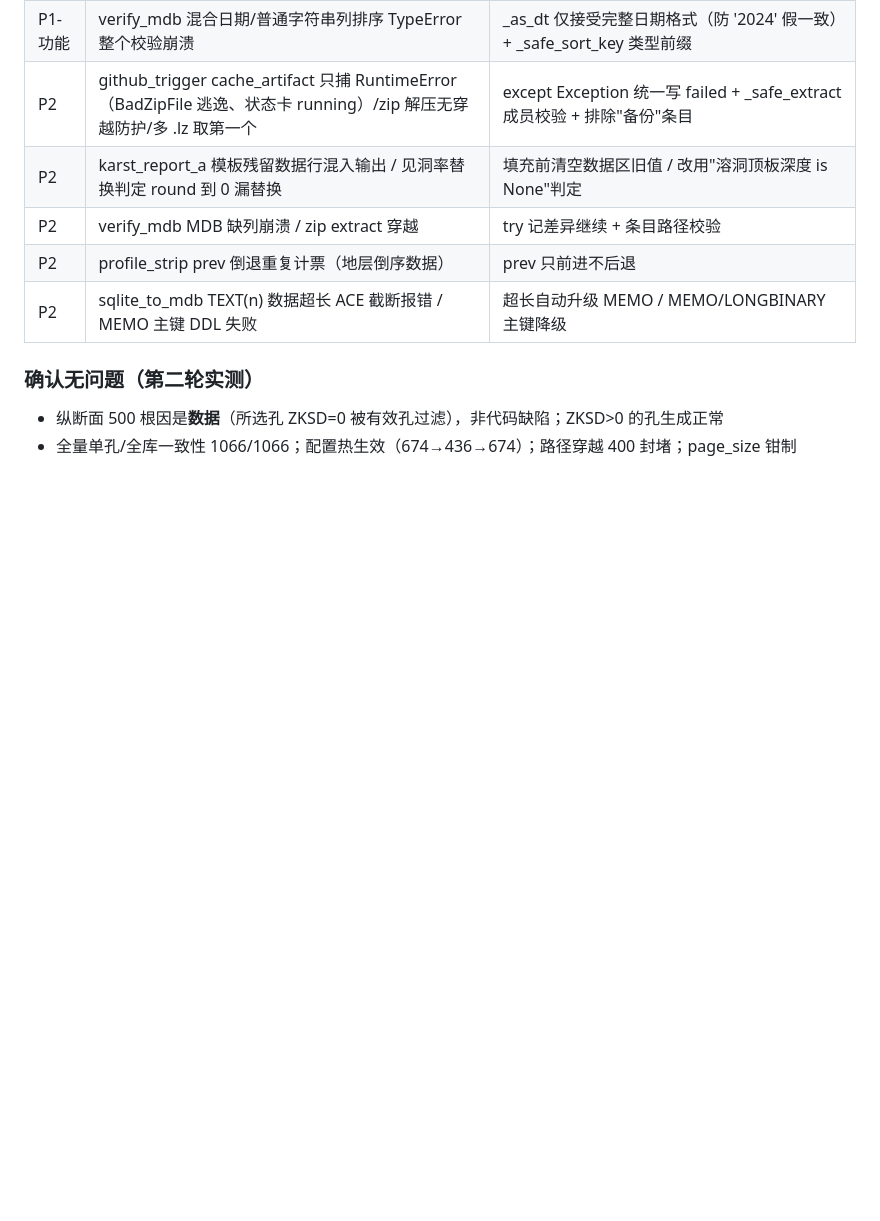
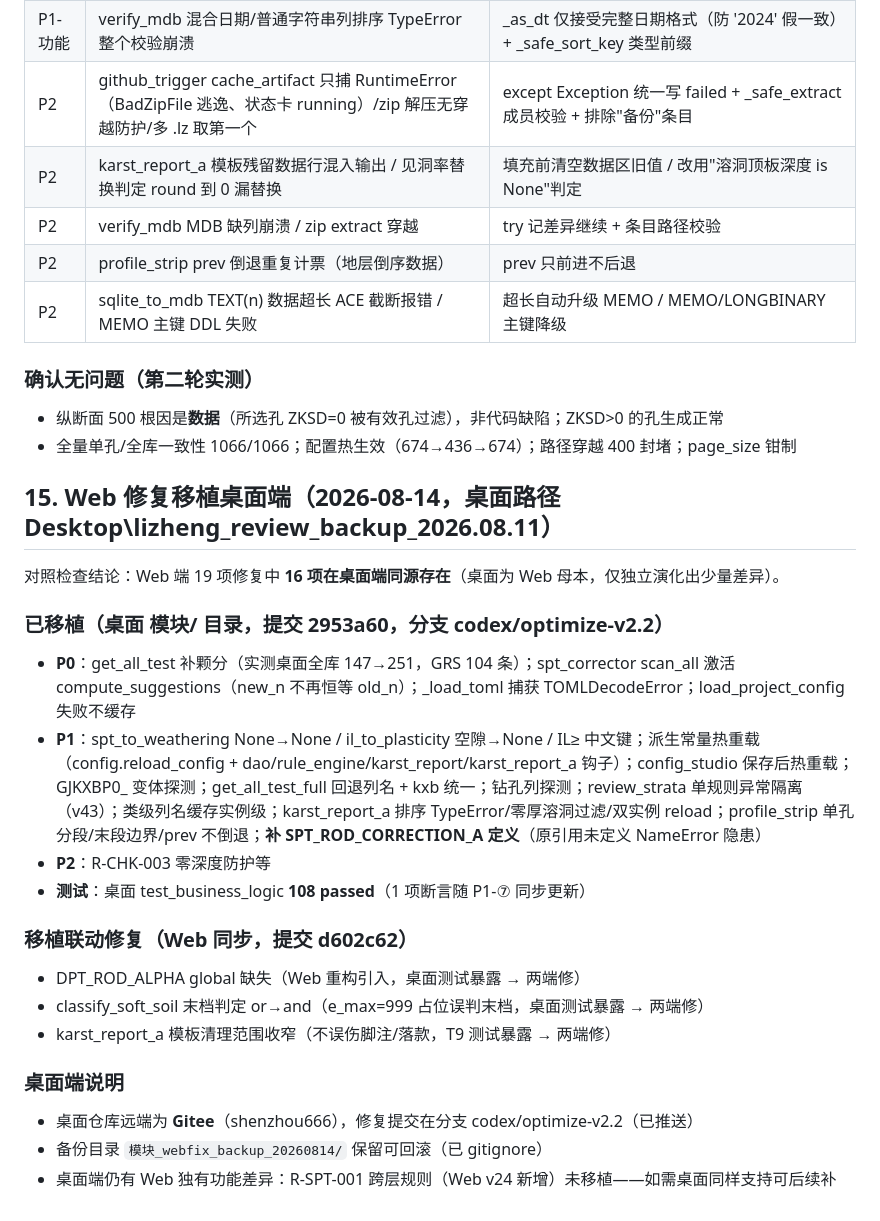
Before and after one commit to liangqitao1111/lifan-mdb-builder, a Markdown page: HANDOVER.md, the part around the change. Drawn GitHub-style; blank space fills up the shorter version.

Commit message:
docs: HANDOVER §15 Web 修复移植桌面端记录

```diff
--- a/HANDOVER.md
+++ b/HANDOVER.md
@@ -282,3 +282,23 @@ cd C:\Users\神舟\WorkBuddy\2026-08-12-01-18-03\lifan_web
 ### 确认无问题（第二轮实测）
 - 纵断面 500 根因是**数据**（所选孔 ZKSD=0 被有效孔过滤），非代码缺陷；ZKSD>0 的孔生成正常
 - 全量单孔/全库一致性 1066/1066；配置热生效（674→436→674）；路径穿越 400 封堵；page_size 钳制
+
+## 15. Web 修复移植桌面端（2026-08-14，桌面路径 Desktop\lizheng_review_backup_2026.08.11）
+
+对照检查结论：Web 端 19 项修复中 **16 项在桌面端同源存在**（桌面为 Web 母本，仅独立演化出少量差异）。
+
+### 已移植（桌面 模块/ 目录，提交 2953a60，分支 codex/optimize-v2.2）
+- **P0**：get_all_test 补颗分（实测桌面全库 147→251，GRS 104 条）；spt_corrector scan_all 激活 compute_suggestions（new_n 不再恒等 old_n）；_load_toml 捕获 TOMLDecodeError；load_project_config 失败不缓存
+- **P1**：spt_to_weathering None→None / il_to_plasticity 空隙→None / IL≥ 中文键；派生常量热重载（config.reload_config + dao/rule_engine/karst_report/karst_report_a 钩子）；config_studio 保存后热重载；GJKXBP0_ 变体探测；get_all_test_full 回退列名 + kxb 统一；钻孔列探测；review_strata 单规则异常隔离（v43）；类级列名缓存实例级；karst_report_a 排序 TypeError/零厚溶洞过滤/双实例 reload；profile_strip 单孔分段/末段边界/prev 不倒退；**补 SPT_ROD_CORRECTION_A 定义**（原引用未定义 NameError 隐患）
+- **P2**：R-CHK-003 零深度防护等
+- **测试**：桌面 test_business_logic **108 passed**（1 项断言随 P1-⑦ 同步更新）
+
+### 移植联动修复（Web 同步，提交 d602c62）
+- DPT_ROD_ALPHA global 缺失（Web 重构引入，桌面测试暴露 → 两端修）
+- classify_soft_soil 末档判定 or→and（e_max=999 占位误判末档，桌面测试暴露 → 两端修）
+- karst_report_a 模板清理范围收窄（不误伤脚注/落款，T9 测试暴露 → 两端修）
+
+### 桌面端说明
+- 桌面仓库远端为 **Gitee**（shenzhou666），修复提交在分支 codex/optimize-v2.2（已推送）
+- 备份目录 `模块_webfix_backup_20260814/` 保留可回滚（已 gitignore）
+- 桌面端仍有 Web 独有功能差异：R-SPT-001 跨层规则（Web v24 新增）未移植——如需桌面同样支持可后续补
```
